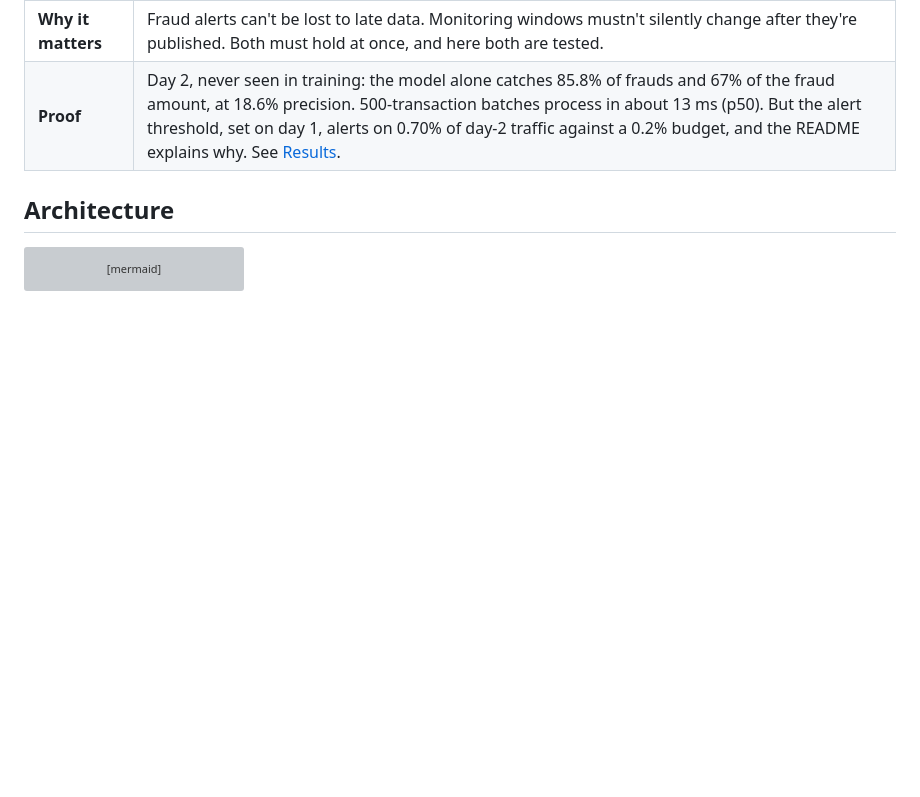
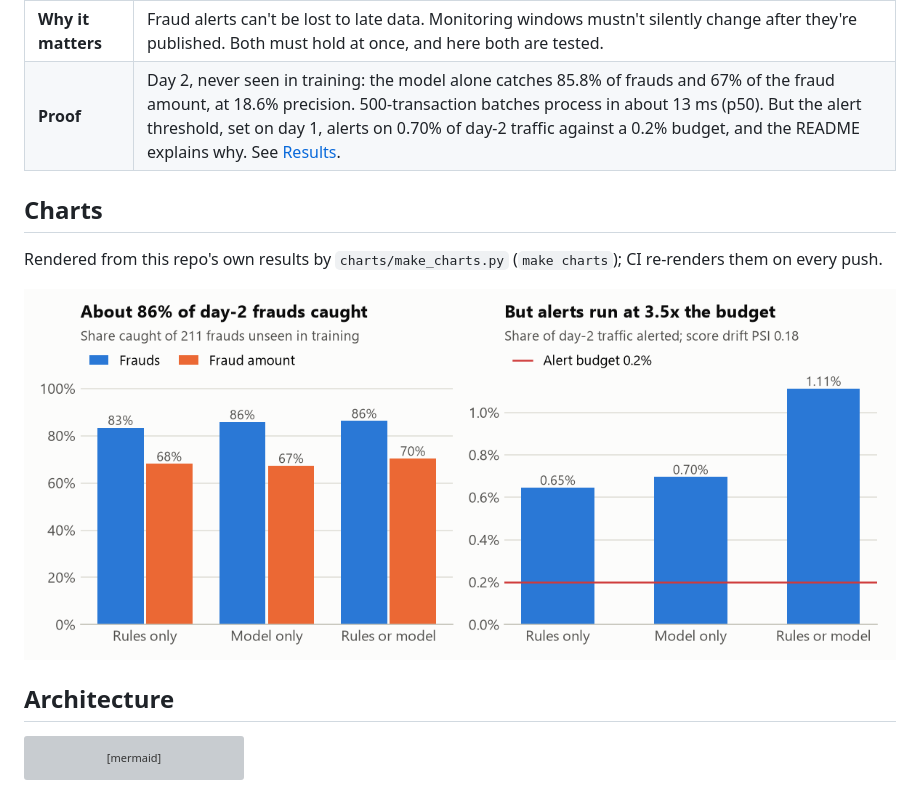
Before and after one commit to Saigwe/payments-anomaly-stream, a Markdown page: README.md, the part around the change. Rendered like a GitHub page; pictures changed too: docs/charts/day2_results.png (added); blank space fills up the shorter version; grey boxes are pictures that could not be loaded.

````diff
--- a/README.md
+++ b/README.md
@@ -19,6 +19,11 @@ At PwC I built near-real-time transaction and risk-indicator datasets for bankin
 | **What I built** | A broker-agnostic stream processor: it deduplicates redeliveries, scores every transaction with rules and a model trained on the previous day, raises alerts, and keeps 5-minute monitoring windows with a watermark. The offline replay and the Kafka consumer feed the same processor. |
 | **Why it matters** | Fraud alerts can't be lost to late data. Monitoring windows mustn't silently change after they're published. Both must hold at once, and here both are tested. |
 | **Proof** | Day 2, never seen in training: the model alone catches 85.8% of frauds and 67% of the fraud amount, at 18.6% precision. 500-transaction batches process in about 13 ms (p50). But the alert threshold, set on day 1, alerts on 0.70% of day-2 traffic against a 0.2% budget, and the README explains why. See [Results](#results). |
+
+## Charts
+Rendered from this repo's own results by `charts/make_charts.py` (`make charts`); CI re-renders them on every push.
+
+![Day-2 frauds caught and alert rate](docs/charts/day2_results.png)
 
 ## Architecture
 ```mermaid
````
Also changed, not shown: 5 other files.
